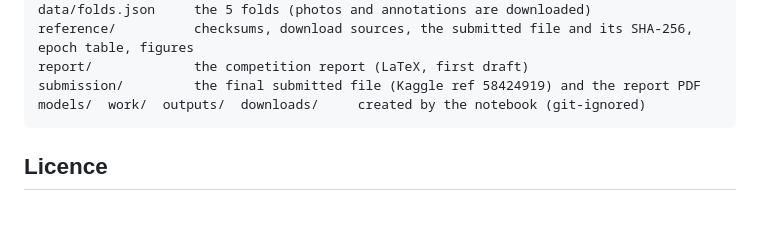
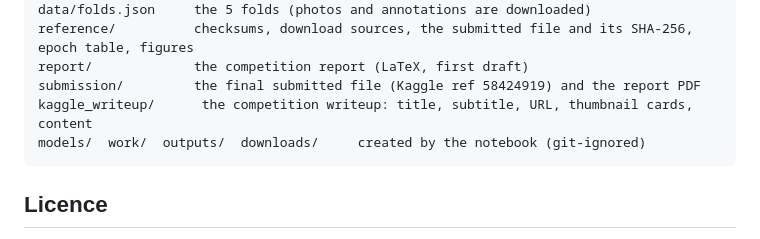
Before and after one commit to Emualliug2705/kaggle_filament_2026, a Markdown page: README.md, the part around the change. Drawn GitHub-style; blank space fills up the shorter version.

````diff
--- a/README.md
+++ b/README.md
@@ -229,6 +229,7 @@ data/folds.json     the 5 folds (photos and annotations are downloaded)
 reference/          checksums, download sources, the submitted file and its SHA-256, epoch table, figures
 report/             the competition report (LaTeX, first draft)
 submission/         the final submitted file (Kaggle ref 58424919) and the report PDF
+kaggle_writeup/      the competition writeup: title, subtitle, URL, thumbnail cards, content
 models/  work/  outputs/  downloads/     created by the notebook (git-ignored)
 ```
 
````
Also changed, not shown: kaggle_writeup/README.md (added, +26 -0 lines), kaggle_writeup/content.md (added, +88 -0 lines), kaggle_writeup/thumbnail.png (added), kaggle_writeup/thumbnail_square.png (added), 4 other files.
